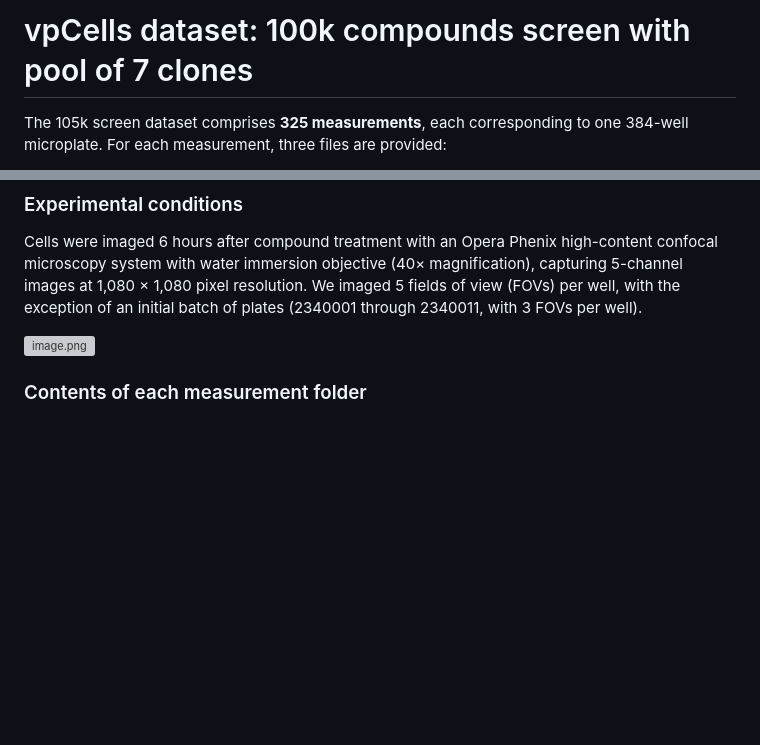
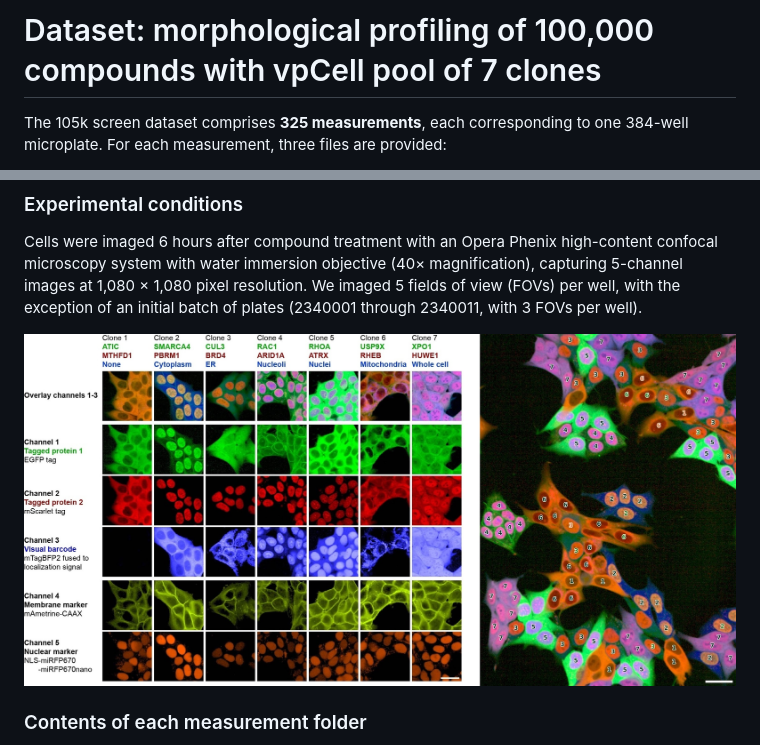
Before and after one commit to Kubicek-Lab-at-CeMM/vpCells_100k_compounds_screen_dataset_download, a Markdown page: README.md, 2 parts joined by grey strips. Drawn GitHub-style; pictures changed too: images/clones_pool.jpg (added); blank space fills up the shorter version; grey boxes are pictures that could not be loaded.

```diff
--- a/README.md
+++ b/README.md
@@ -1,4 +1,4 @@
-# vpCells dataset: 100k compounds screen with pool of 7 clones
+# Dataset: morphological profiling of 100,000 compounds with vpCell pool of 7 clones
 
 The 105k screen dataset comprises **325 measurements**, each corresponding to one 384-well microplate. For each measurement, three files are provided:
 1. Data zip file (e.g., `2340006__2023-11-17T03_16_52-Measurement_1.zip`)
@@ -9,7 +9,7 @@ The 105k screen dataset comprises **325 measurements**, each corresponding to on
 ### Experimental conditions
 Cells were imaged 6 hours after compound treatment with an Opera Phenix high-content confocal microscopy system with water immersion objective (40× magnification), capturing 5-channel images at 1,080 × 1,080 pixel resolution. We imaged 5 fields of view (FOVs) per well, with the exception of an initial batch of plates (2340001 through 2340011, with 3 FOVs per well).
 
-![image.png](../testik.jpg)
+![vpCells pool of 7](images/clones_pool.jpg)
 
 ### Contents of each measurement folder
 - `Images`: raw images
```
Also changed, not shown: 2 other files.
